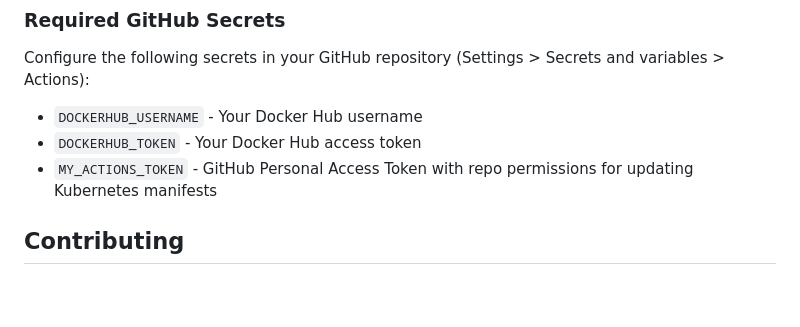
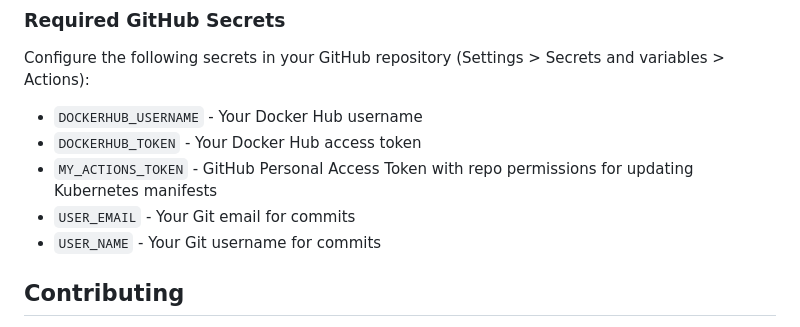
Before and after one commit to QUOJO-DAWSON/telescope-shop-microservices, a Markdown page: README.md, the part around the change. Rendered like a GitHub page; blank space fills up the shorter version.

Commit message:
docs: update readme

```diff
--- a/README.md
+++ b/README.md
@@ -176,6 +176,8 @@ Configure the following secrets in your GitHub repository (Settings > Secrets an
 - `DOCKERHUB_USERNAME` - Your Docker Hub username
 - `DOCKERHUB_TOKEN` - Your Docker Hub access token
 - `MY_ACTIONS_TOKEN` - GitHub Personal Access Token with repo permissions for updating Kubernetes manifests
+- `USER_EMAIL` - Your Git email for commits
+- `USER_NAME` - Your Git username for commits
 
 ## Contributing
 
```
